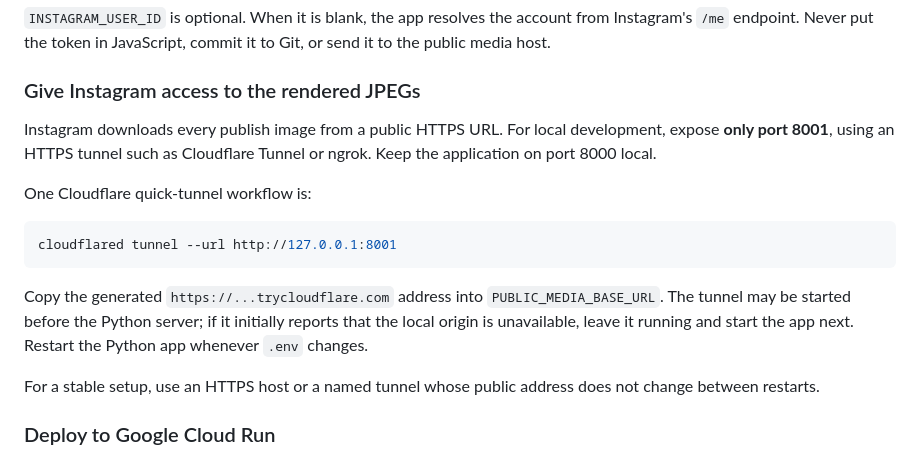
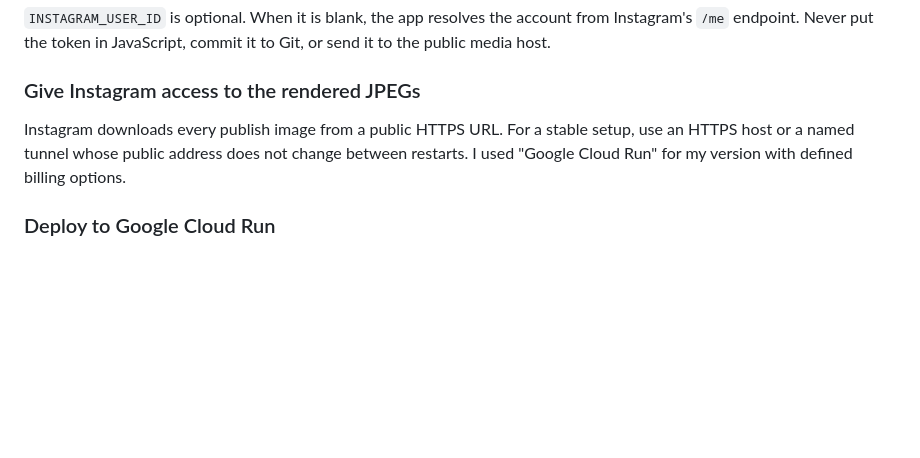
Before and after one commit to baris-hm/Instagram-Poetry-App, a Markdown page: README.md, the part around the change. GitHub-like rendering; blank space fills up the shorter version.

Commit message:
Revise Instagram JPEG access instructions in README
Updated instructions for Instagram access to JPEGs, emphasizing the use of a stable HTTPS host or named tunnel. Removed outdated Cloudflare tunnel workflow details.

````diff
--- a/README.md
+++ b/README.md
@@ -50,23 +50,9 @@ Git, or send it to the public media host.
 
 ### Give Instagram access to the rendered JPEGs
 
-Instagram downloads every publish image from a public HTTPS URL. For local
-development, expose **only port 8001**, using an HTTPS tunnel such as
-Cloudflare Tunnel or ngrok. Keep the application on port 8000 local.
-
-One Cloudflare quick-tunnel workflow is:
-
-```bash
-cloudflared tunnel --url http://127.0.0.1:8001
-```
-
-Copy the generated `https://...trycloudflare.com` address into
-`PUBLIC_MEDIA_BASE_URL`. The tunnel may be started before the Python server; if
-it initially reports that the local origin is unavailable, leave it running and
-start the app next. Restart the Python app whenever `.env` changes.
-
-For a stable setup, use an HTTPS host or a named tunnel whose public address does
-not change between restarts.
+Instagram downloads every publish image from a public HTTPS URL.
+For a stable setup, use an HTTPS host or a named tunnel whose public address does not change between restarts.
+I used "Google Cloud Run" for my version with defined billing options.
 
 ### Deploy to Google Cloud Run
 
````
